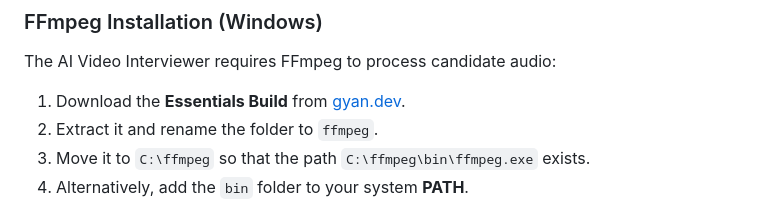
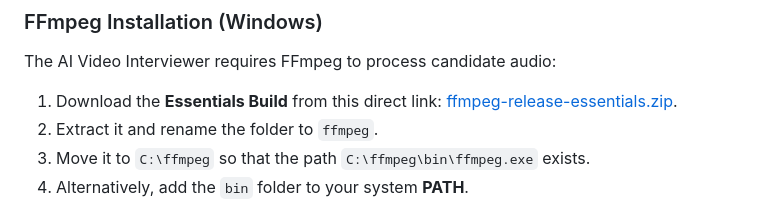
Before and after one commit to AaryanGole26/ELEVATR, a Markdown page: README.md, the part around the change. GitHub-like rendering.

Commit message:
Provide direct download link for FFmpeg in README

```diff
--- a/README.md
+++ b/README.md
@@ -62,7 +62,7 @@ pip install -r "Client Side/backend/requirements.txt"
 ### FFmpeg Installation (Windows)
 
 The AI Video Interviewer requires FFmpeg to process candidate audio:
-1.  Download the **Essentials Build** from [gyan.dev](https://www.gyan.dev/ffmpeg/builds/).
+1.  Download the **Essentials Build** from this direct link: [ffmpeg-release-essentials.zip](https://www.gyan.dev/ffmpeg/builds/ffmpeg-release-essentials.zip).
 2.  Extract it and rename the folder to `ffmpeg`.
 3.  Move it to `C:\ffmpeg` so that the path `C:\ffmpeg\bin\ffmpeg.exe` exists.
 4.  Alternatively, add the `bin` folder to your system **PATH**.
```
